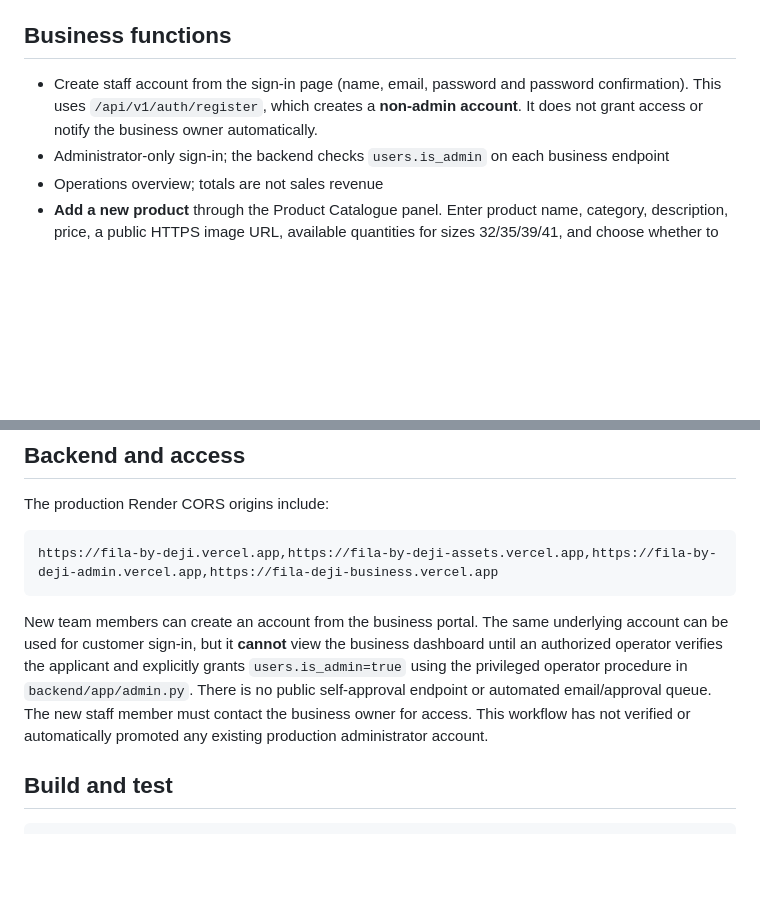
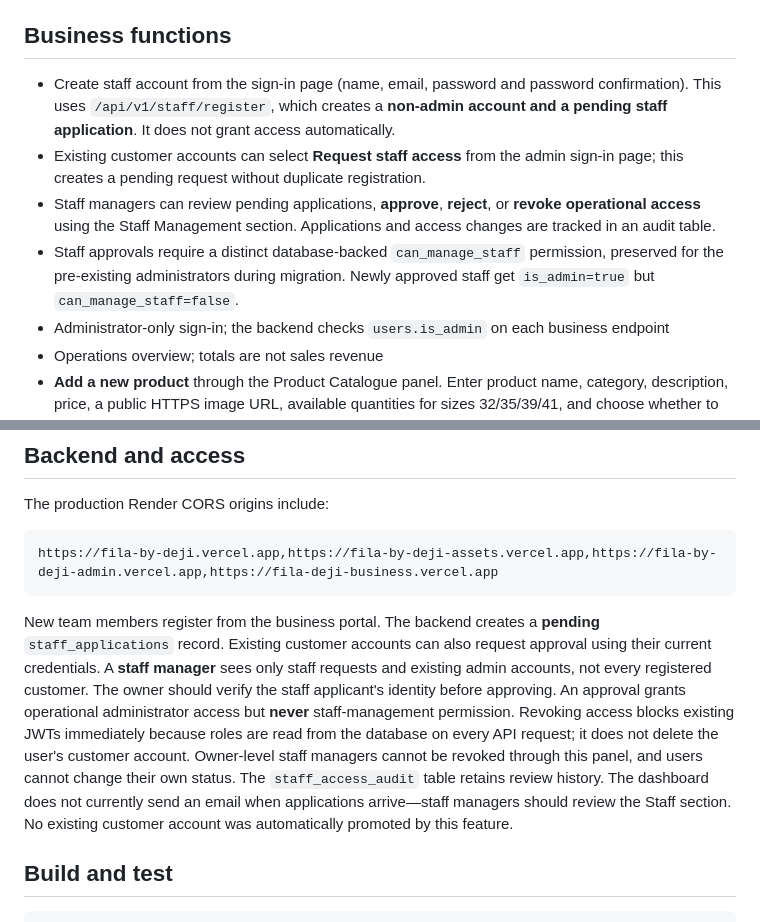
Before and after one commit to koladimeji01/fila-by-deji, a Markdown page: admin-site/README.md, 2 parts joined by grey strips. Drawn GitHub-style; blank space fills up the shorter version.

Commit message:
Document manager-only staff approvals, existing account applications and revocation

````diff
--- a/admin-site/README.md
+++ b/admin-site/README.md
@@ -15,7 +15,10 @@ Both admin URLs are now verified and assigned to the standalone administration p
 
 ## Business functions
 
-- Create staff account from the sign-in page (name, email, password and password confirmation). This uses `/api/v1/auth/register`, which creates a **non-admin account**. It does not grant access or notify the business owner automatically.
+- Create staff account from the sign-in page (name, email, password and password confirmation). This uses `/api/v1/staff/register`, which creates a **non-admin account and a pending staff application**. It does not grant access automatically.
+- Existing customer accounts can select **Request staff access** from the admin sign-in page; this creates a pending request without duplicate registration.
+- Staff managers can review pending applications, **approve**, **reject**, or **revoke operational access** using the Staff Management section. Applications and access changes are tracked in an audit table.
+- Staff approvals require a distinct database-backed `can_manage_staff` permission, preserved for the pre-existing administrators during migration. Newly approved staff get `is_admin=true` but `can_manage_staff=false`.
 - Administrator-only sign-in; the backend checks `users.is_admin` on each business endpoint
 - Operations overview; totals are not sales revenue
 - **Add a new product** through the Product Catalogue panel. Enter product name, category, description, price, a public HTTPS image URL, available quantities for sizes 32/35/39/41, and choose whether to publish. The backend generates a unique ID, creates all four inventory rows atomically and requires administrator authorization.
@@ -36,7 +39,7 @@ The production Render CORS origins include:
 https://fila-by-deji.vercel.app,https://fila-by-deji-assets.vercel.app,https://fila-by-deji-admin.vercel.app,https://fila-deji-business.vercel.app
 ```
 
-New team members can create an account from the business portal. The same underlying account can be used for customer sign-in, but it **cannot** view the business dashboard until an authorized operator verifies the applicant and explicitly grants `users.is_admin=true` using the privileged operator procedure in `backend/app/admin.py`. There is no public self-approval endpoint or automated email/approval queue. The new staff member must contact the business owner for access. This workflow has not verified or automatically promoted any existing production administrator account.
+New team members register from the business portal. The backend creates a **pending** `staff_applications` record. Existing customer accounts can also request approval using their current credentials. A **staff manager** sees only staff requests and existing admin accounts, not every registered customer. The owner should verify the staff applicant's identity before approving. An approval grants operational administrator access but **never** staff-management permission. Revoking access blocks existing JWTs immediately because roles are read from the database on every API request; it does not delete the user's customer account. Owner-level staff managers cannot be revoked through this panel, and users cannot change their own status. The `staff_access_audit` table retains review history. The dashboard does not currently send an email when applications arrive—staff managers should review the Staff section. No existing customer account was automatically promoted by this feature.
 
 ## Build and test
 
````
